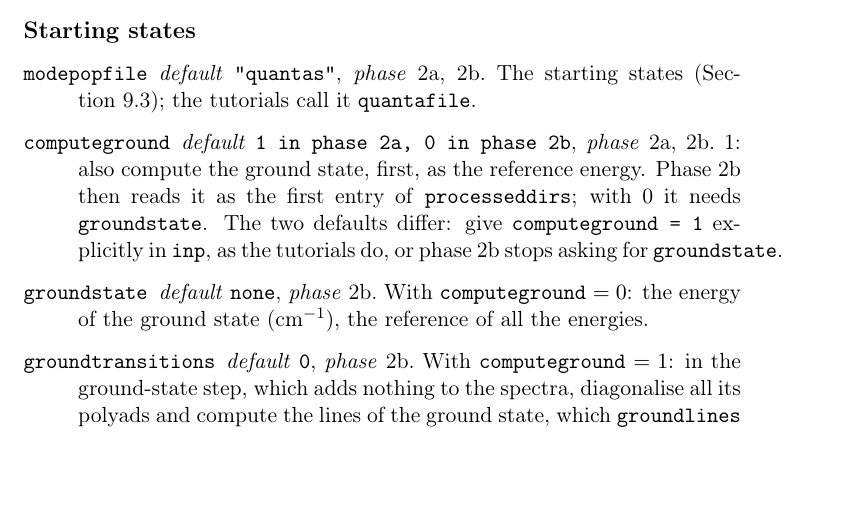
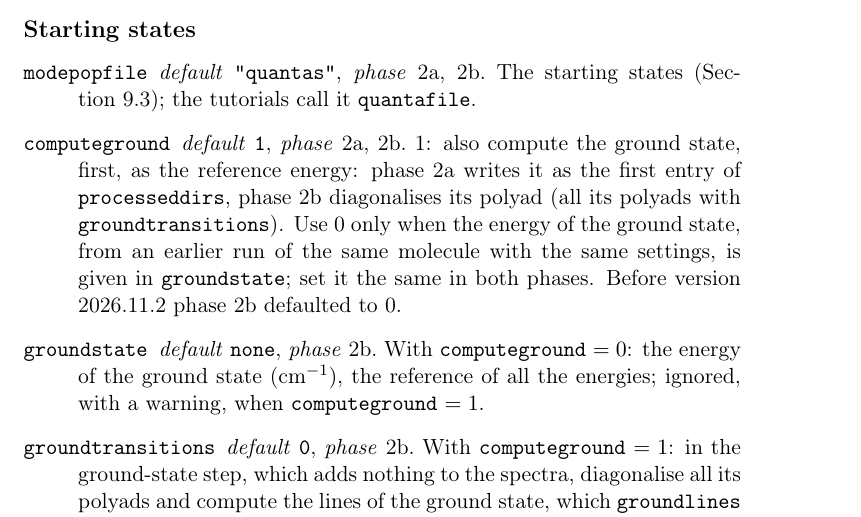
Before and after one commit to gmulas/AnharmoniCaOs-manual, a LaTeX document (manual.tex, which reads chapters/inputs.tex): part of page 52 of 64, cut so that both start at the same text, the shorter picture padded with empty space. Compiled offline with pdfLaTeX.

Commit message:
computeground: default 1 in both phases
Code PR gmulas/AnharmoniCaOs#147 makes phase 2b default to 1 like phase
2a (issue #138). The entry gives the new default, says when 0 makes sense
(groundstate from an earlier run with the same settings, set the same in
both phases) and that 2b defaulted to 0 before 2026.11.2; groundstate is
ignored, with a warning, when computeground = 1. make pdf: no undefined
references.

Co-Authored-By: Claude Opus 5.5 <noreply@anthropic.com>
Claude-Session: https://claude.ai/code/session_012Ty3xLiUJLDvVUdnJaCrFk

```diff
--- a/chapters/inputs.tex
+++ b/chapters/inputs.tex
@@ -176,8 +176,8 @@ number) and where it is mentioned or used.
 \subsection*{Starting states}
 \begin{description}
 \optentry{modepopfile}{"quantas"}{2a, 2b}{The starting states (Section~\ref{sec:files-in}); the tutorials call it \file{quantafile}.}
-\optentry{computeground}{1 in phase 2a, 0 in phase 2b}{2a, 2b}{1: also compute the ground state, first, as the reference energy. Phase~2b then reads it as the first entry of \opt{processeddirs}; with 0 it needs \opt{groundstate}. The two defaults differ: give \texttt{computeground = 1} explicitly in \file{inp}, as the tutorials do, or phase~2b stops asking for \opt{groundstate}.}
-\optentry{groundstate}{none}{2b}{With \opt{computeground}~$=0$: the energy of the ground state (cm$^{-1}$), the reference of all the energies.}
+\optentry{computeground}{1}{2a, 2b}{1: also compute the ground state, first, as the reference energy: phase~2a writes it as the first entry of \opt{processeddirs}, phase~2b diagonalises its polyad (all its polyads with \opt{groundtransitions}). Use 0 only when the energy of the ground state, from an earlier run of the same molecule with the same settings, is given in \opt{groundstate}; set it the same in both phases. Before version 2026.11.2 phase~2b defaulted to 0.}
+\optentry{groundstate}{none}{2b}{With \opt{computeground}~$=0$: the energy of the ground state (cm$^{-1}$), the reference of all the energies; ignored, with a warning, when \opt{computeground}~$=1$.}
 \optentry{groundtransitions}{0}{2b}{With \opt{computeground}~$=1$: in the ground-state step, which adds nothing to the spectra, diagonalise all its polyads and compute the lines of the ground state, which \texttt{groundlines} (\opt{verbosity} bit 4) writes. With 0 only the polyad of the ground state is diagonalised, for the reference energy, and \texttt{groundlines} gives a warning instead of the lines. It applies to every \opt{eigensolver} and to \opt{spectral}. It does not change the spectra. Its older name, \opt{spectraleigenground}, is still read.}
 \optentry{ltokeep}{10000}{2b}{For each harmonic starting state, at most this many of the eigenstates that contain it are used, in order of decreasing weight on it. The tutorials use 1: of each anharmonic state only the copies from the harmonic starting states for which it is the dominant eigenstate are kept, as those are expected to be the best converged \notes{Sec.~cl:crit}. Ignored with \opt{spectral}~$=1$.}
 \optentry{vectolerance3}{0.05}{2b}{The eigenstates that contain the starting state are used until their missing weight on it is below this value (and at most \opt{ltokeep} of them). Ignored with \opt{spectral}~$=1$.}
```
